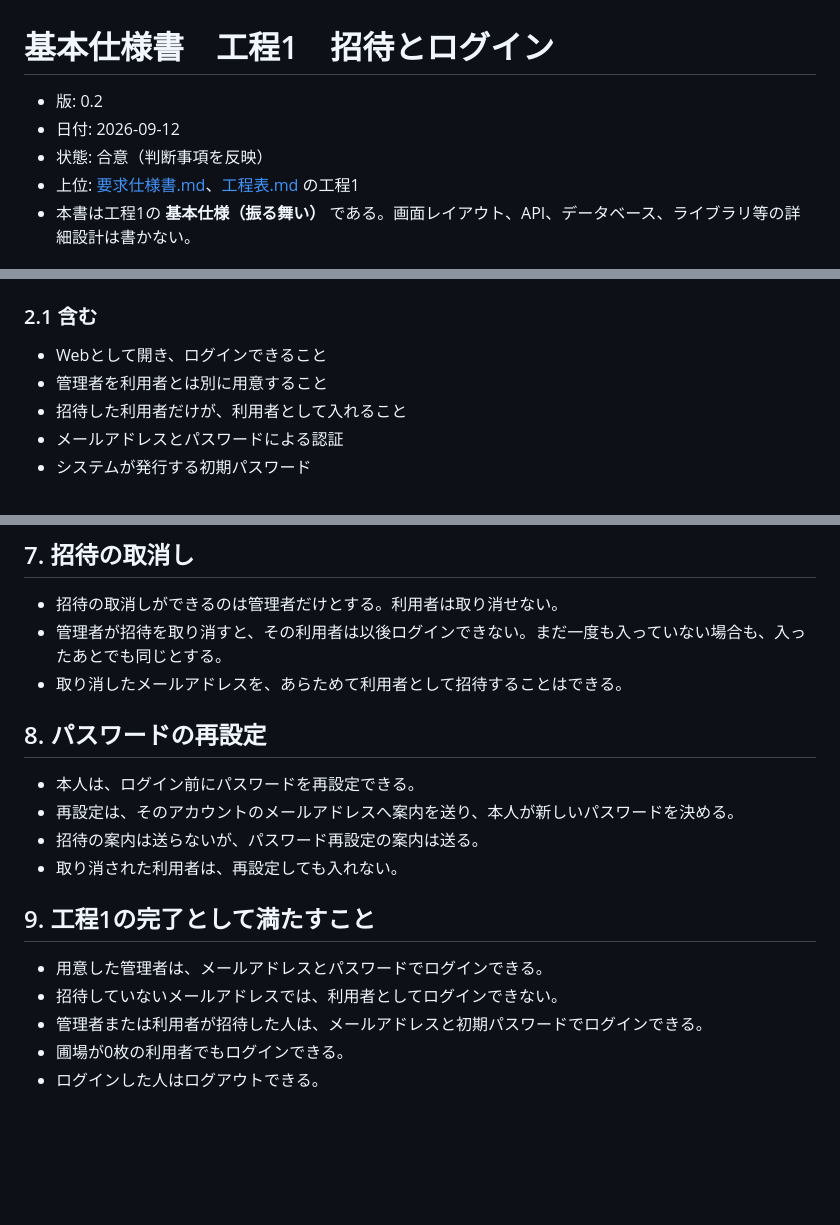
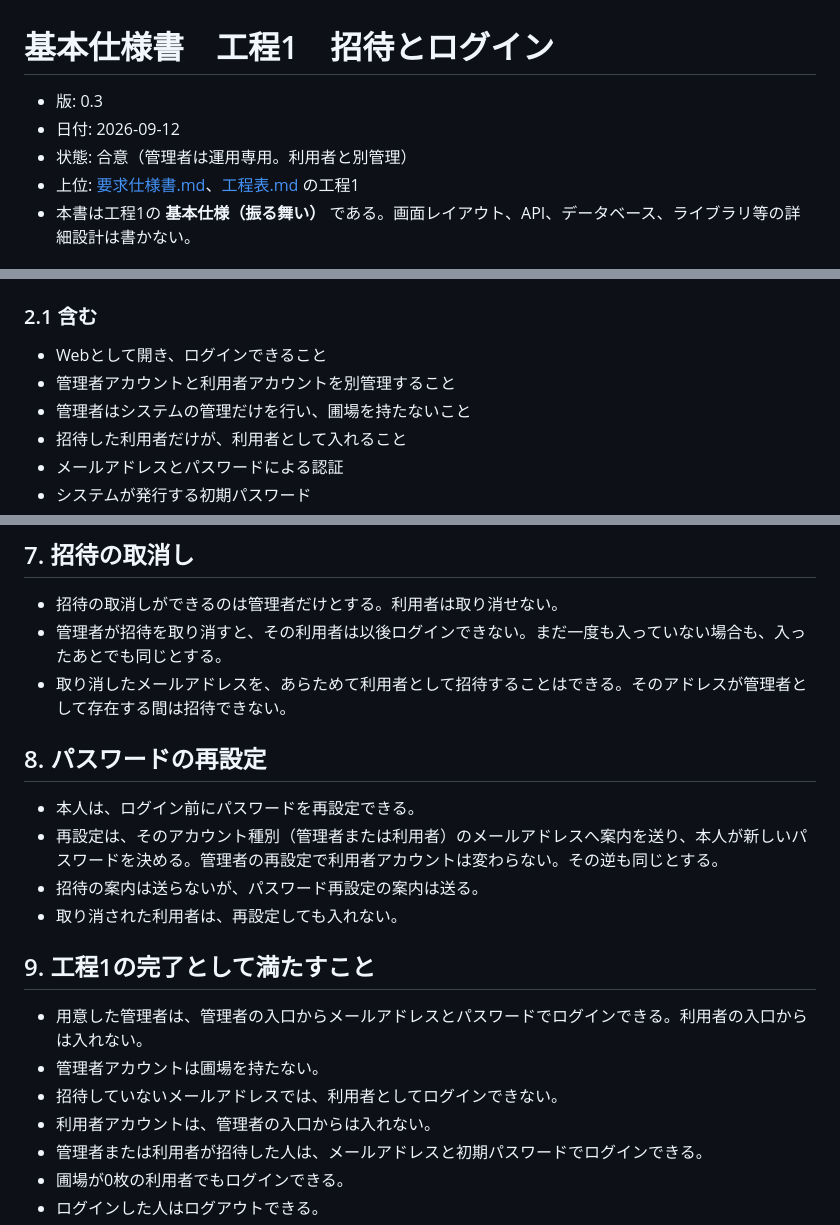
Before and after one commit to ichisemasashi/ISAS, a Markdown page: docs/基本仕様書_工程1.md, 3 parts joined by grey strips. Rendered like a GitHub page; blank space fills up the shorter version.

```diff
--- a/docs/基本仕様書_工程1.md
+++ b/docs/基本仕様書_工程1.md
@@ -1,8 +1,8 @@
 # 基本仕様書　工程1　招待とログイン
 
-- 版: 0.2
+- 版: 0.3
 - 日付: 2026-09-12
-- 状態: 合意（判断事項を反映）
+- 状態: 合意（管理者は運用専用。利用者と別管理）
 - 上位: [要求仕様書.md](../要求仕様書.md)、[工程表.md](../工程表.md) の工程1
 - 本書は工程1の **基本仕様（振る舞い）** である。画面レイアウト、API、データベース、ライブラリ等の詳細設計は書かない。
 
@@ -17,7 +17,8 @@
 ### 2.1 含む
 
 - Webとして開き、ログインできること
-- 管理者を利用者とは別に用意すること
+- 管理者アカウントと利用者アカウントを別管理すること
+- 管理者はシステムの管理だけを行い、圃場を持たないこと
 - 招待した利用者だけが、利用者として入れること
 - メールアドレスとパスワードによる認証
 - システムが発行する初期パスワード
@@ -84,19 +92,21 @@
 
 - 招待の取消しができるのは管理者だけとする。利用者は取り消せない。
 - 管理者が招待を取り消すと、その利用者は以後ログインできない。まだ一度も入っていない場合も、入ったあとでも同じとする。
-- 取り消したメールアドレスを、あらためて利用者として招待することはできる。
+- 取り消したメールアドレスを、あらためて利用者として招待することはできる。そのアドレスが管理者として存在する間は招待できない。
 
 ## 8. パスワードの再設定
 
 - 本人は、ログイン前にパスワードを再設定できる。
-- 再設定は、そのアカウントのメールアドレスへ案内を送り、本人が新しいパスワードを決める。
+- 再設定は、そのアカウント種別（管理者または利用者）のメールアドレスへ案内を送り、本人が新しいパスワードを決める。管理者の再設定で利用者アカウントは変わらない。その逆も同じとする。
 - 招待の案内は送らないが、パスワード再設定の案内は送る。
 - 取り消された利用者は、再設定しても入れない。
 
 ## 9. 工程1の完了として満たすこと
 
-- 用意した管理者は、メールアドレスとパスワードでログインできる。
+- 用意した管理者は、管理者の入口からメールアドレスとパスワードでログインできる。利用者の入口からは入れない。
+- 管理者アカウントは圃場を持たない。
 - 招待していないメールアドレスでは、利用者としてログインできない。
+- 利用者アカウントは、管理者の入口からは入れない。
 - 管理者または利用者が招待した人は、メールアドレスと初期パスワードでログインできる。
 - 圃場が0枚の利用者でもログインできる。
 - ログインした人はログアウトできる。
```
Also changed, not shown: other parts of docs/基本仕様書_工程1.md (+16 -9 lines).
